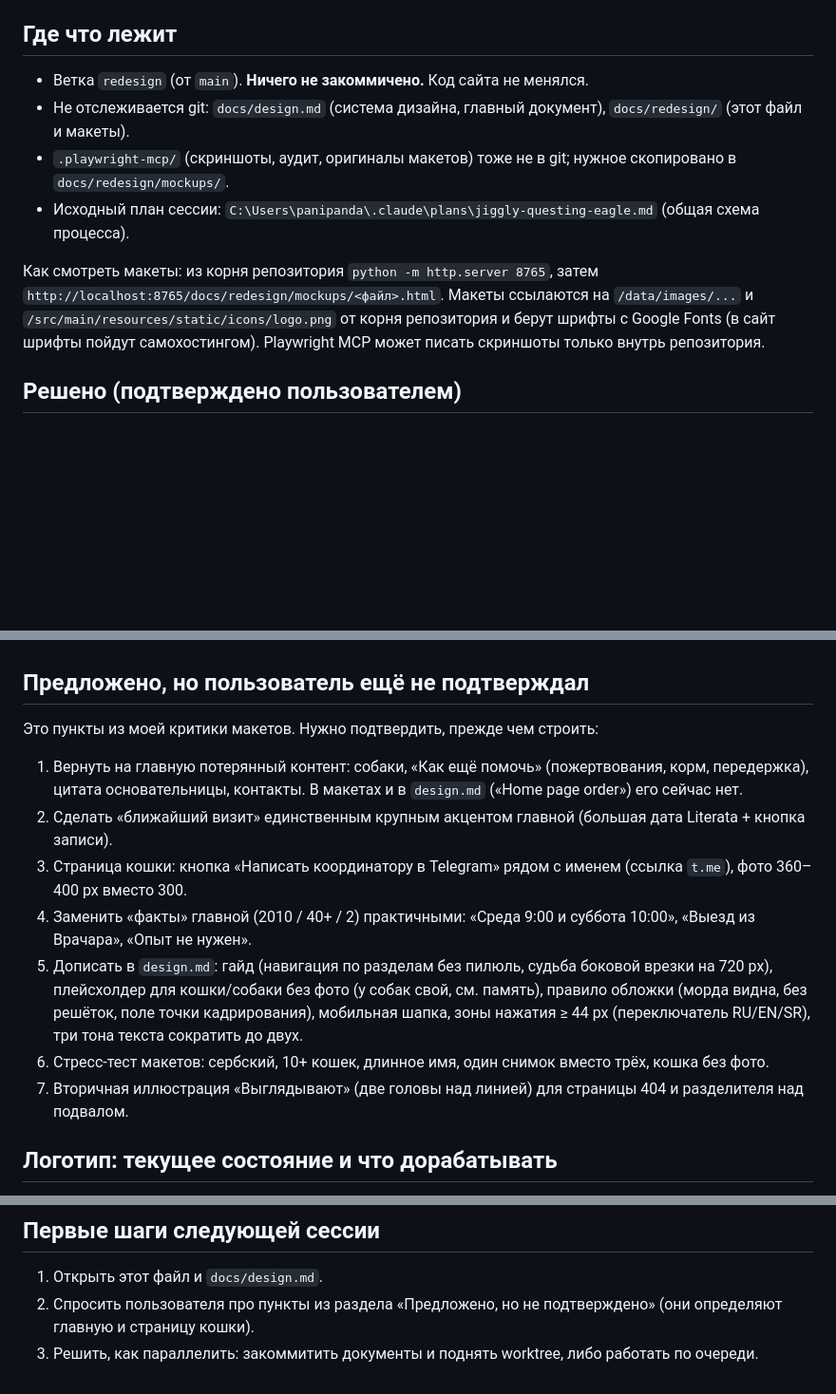
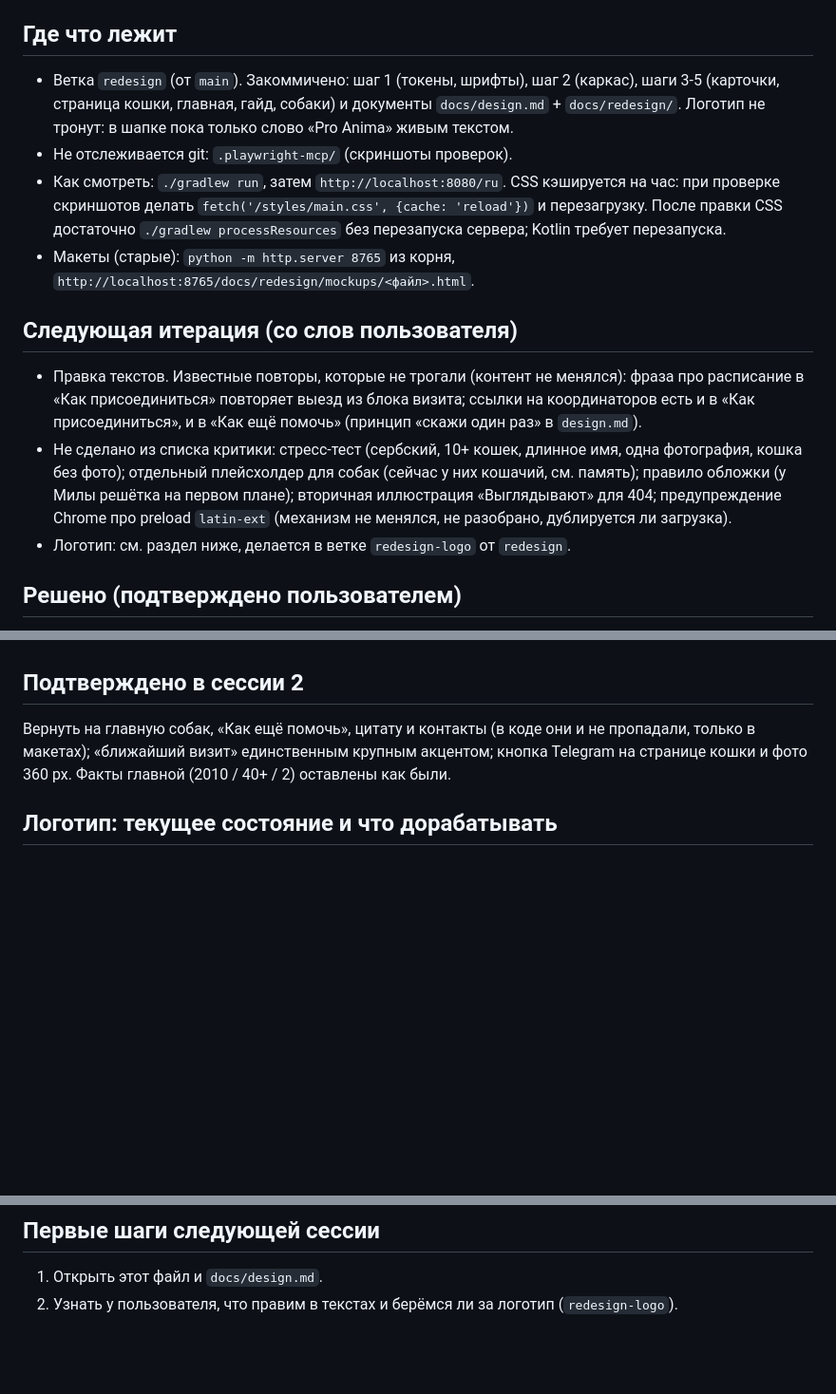
Before and after one commit to panipanda/shelter-volunteer, a Markdown page: docs/redesign/HANDOFF.md, 3 parts joined by grey strips. Shown at 95% size. Drawn GitHub-style; blank space fills up the shorter version.

Commit message:
Update the redesign handoff notes to the current state
Co-Authored-By: Claude Sonnet 5.5 <noreply@anthropic.com>

```diff
--- a/docs/redesign/HANDOFF.md
+++ b/docs/redesign/HANDOFF.md
@@ -5,15 +5,25 @@
 
 ## Где что лежит
 
-- Ветка `redesign` (от `main`). **Ничего не закоммичено.** Код сайта не менялся.
-- Не отслеживается git: `docs/design.md` (система дизайна, главный документ), `docs/redesign/` (этот файл и макеты).
-- `.playwright-mcp/` (скриншоты, аудит, оригиналы макетов) тоже не в git; нужное скопировано в `docs/redesign/mockups/`.
-- Исходный план сессии: `C:\Users\panipanda\.claude\plans\jiggly-questing-eagle.md` (общая схема процесса).
+- Ветка `redesign` (от `main`). Закоммичено: шаг 1 (токены, шрифты), шаг 2 (каркас), шаги 3-5 (карточки, страница кошки,
+  главная, гайд, собаки) и документы `docs/design.md` + `docs/redesign/`. Логотип не тронут: в шапке пока только слово
+  «Pro Anima» живым текстом.
+- Не отслеживается git: `.playwright-mcp/` (скриншоты проверок).
+- Как смотреть: `./gradlew run`, затем `http://localhost:8080/ru`. CSS кэшируется на час: при проверке скриншотов
+  делать `fetch('/styles/main.css', {cache: 'reload'})` и перезагрузку. После правки CSS достаточно `./gradlew processResources`
+  без перезапуска сервера; Kotlin требует перезапуска.
+- Макеты (старые): `python -m http.server 8765` из корня, `http://localhost:8765/docs/redesign/mockups/<файл>.html`.
 
-Как смотреть макеты: из корня репозитория `python -m http.server 8765`, затем
-`http://localhost:8765/docs/redesign/mockups/<файл>.html`. Макеты ссылаются на `/data/images/...` и
-`/src/main/resources/static/icons/logo.png` от корня репозитория и берут шрифты с Google Fonts (в сайт шрифты
-пойдут самохостингом). Playwright MCP может писать скриншоты только внутрь репозитория.
+## Следующая итерация (со слов пользователя)
+
+- Правка текстов. Известные повторы, которые не трогали (контент не менялся): фраза про расписание в «Как присоединиться»
+  повторяет выезд из блока визита; ссылки на координаторов есть и в «Как присоединиться», и в «Как ещё помочь»
+  (принцип «скажи один раз» в `design.md`).
+- Не сделано из списка критики: стресс-тест (сербский, 10+ кошек, длинное имя, одна фотография, кошка без фото);
+  отдельный плейсхолдер для собак (сейчас у них кошачий, см. память); правило обложки (у Милы решётка на первом плане);
+  вторичная иллюстрация «Выглядывают» для 404; предупреждение Chrome про preload `latin-ext` (механизм не менялся,
+  не разобрано, дублируется ли загрузка).
+- Логотип: см. раздел ниже, делается в ветке `redesign-logo` от `redesign`.
 
 ## Решено (подтверждено пользователем)
 
@@ -28,20 +38,10 @@
 - Логотип: **направление «окно с двумя выглядывающими животными»** (арка, пёс и кошка над подоконником) нравится.
   Сердце и лапа отвергнуты (заезженно), буква P на зелёном (похоже на знак парковки) и два кольца (око Саурона) тоже.
 
-## Предложено, но пользователь ещё не подтверждал
+## Подтверждено в сессии 2
 
-Это пункты из моей критики макетов. Нужно подтвердить, прежде чем строить:
-
-1. Вернуть на главную потерянный контент: собаки, «Как ещё помочь» (пожертвования, корм, передержка), цитата основательницы,
-   контакты. В макетах и в `design.md` («Home page order») его сейчас нет.
-2. Сделать «ближайший визит» единственным крупным акцентом главной (большая дата Literata + кнопка записи).
-3. Страница кошки: кнопка «Написать координатору в Telegram» рядом с именем (ссылка `t.me`), фото 360–400 px вместо 300.
-4. Заменить «факты» главной (2010 / 40+ / 2) практичными: «Среда 9:00 и суббота 10:00», «Выезд из Врачара», «Опыт не нужен».
-5. Дописать в `design.md`: гайд (навигация по разделам без пилюль, судьба боковой врезки на 720 px), плейсхолдер для кошки/собаки
-   без фото (у собак свой, см. память), правило обложки (морда видна, без решёток, поле точки кадрирования),
-   мобильная шапка, зоны нажатия ≥ 44 px (переключатель RU/EN/SR), три тона текста сократить до двух.
-6. Стресс-тест макетов: сербский, 10+ кошек, длинное имя, один снимок вместо трёх, кошка без фото.
-7. Вторичная иллюстрация «Выглядывают» (две головы над линией) для страницы 404 и разделителя над подвалом.
+Вернуть на главную собак, «Как ещё помочь», цитату и контакты (в коде они и не пропадали, только в макетах); «ближайший визит»
+единственным крупным акцентом; кнопка Telegram на странице кошки и фото 360 px. Факты главной (2010 / 40+ / 2) оставлены как были.
 
 ## Логотип: текущее состояние и что дорабатывать
 
@@ -96,5 +96,4 @@
 ## Первые шаги следующей сессии
 
 1. Открыть этот файл и `docs/design.md`.
-2. Спросить пользователя про пункты из раздела «Предложено, но не подтверждено» (они определяют главную и страницу кошки).
-3. Решить, как параллелить: закоммитить документы и поднять worktree, либо работать по очереди.
+2. Узнать у пользователя, что правим в текстах и берёмся ли за логотип (`redesign-logo`).
```
Also changed, not shown: other parts of docs/redesign/HANDOFF.md (+1 -1 lines).
